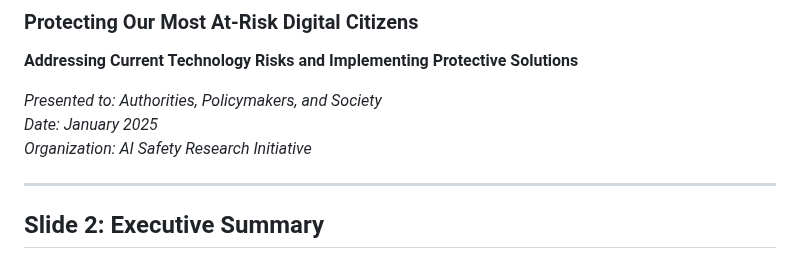
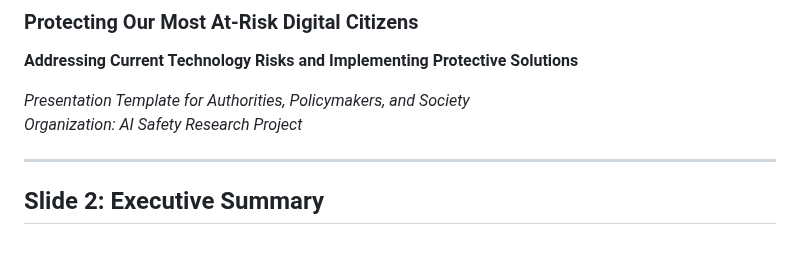
Before and after one commit to gitmujoshi/ai-curation-engine-cursor-generated, a Markdown page: docs/presentations/AI_SAFETY_VULNERABLE_POPULATIONS_PRESENTATION.md, the part around the change. GitHub-like rendering.

Commit message:
Fix presentation template - remove fictional presentation details
- Removed specific date and audience claims that were not accurate
- Changed to clearly indicate this is a presentation template
- Corrected organization name to reflect actual project
- No longer implies actual presentations were given

```diff
--- a/docs/presentations/AI_SAFETY_VULNERABLE_POPULATIONS_PRESENTATION.md
+++ b/docs/presentations/AI_SAFETY_VULNERABLE_POPULATIONS_PRESENTATION.md
@@ -12,9 +12,8 @@
 
 **Addressing Current Technology Risks and Implementing Protective Solutions**
 
-*Presented to: Authorities, Policymakers, and Society*
-*Date: January 2025*
-*Organization: AI Safety Research Initiative*
+*Presentation Template for Authorities, Policymakers, and Society*
+*Organization: AI Safety Research Project*
 
 ---
 
```
